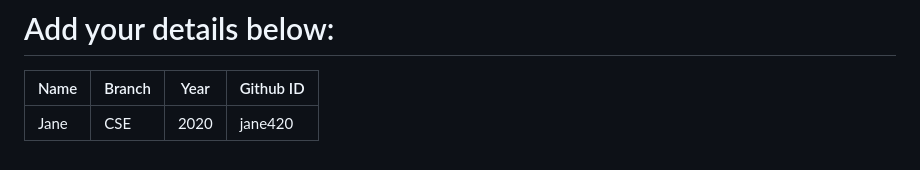
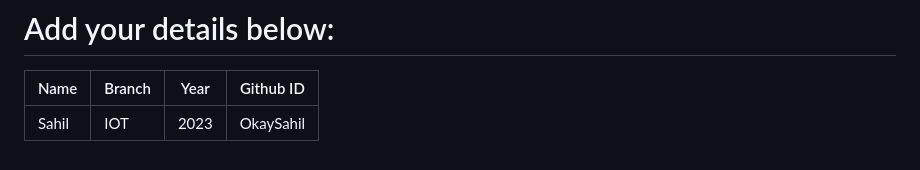
Before and after one commit to narayan954/Acadmica, a Markdown page: README.md, the part around the change. Rendered like a GitHub page.

```diff
--- a/README.md
+++ b/README.md
@@ -129,6 +129,6 @@ git push -u origin <your_branch_name>
 # Add your details below:
 | Name | Branch | Year | Github ID |
 |------|-------|---------|-------------------|
-| Jane | CSE | 2020 | jane420  <!-- placeholder -->
+| Sahil | IOT | 2023 | OkaySahil  <!-- placeholder -->
 
 <!-- add your details in the format above and remove the placeholder-->
```
